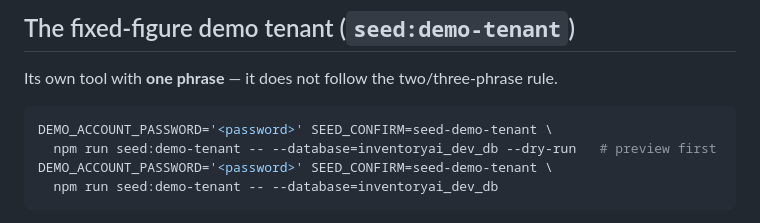
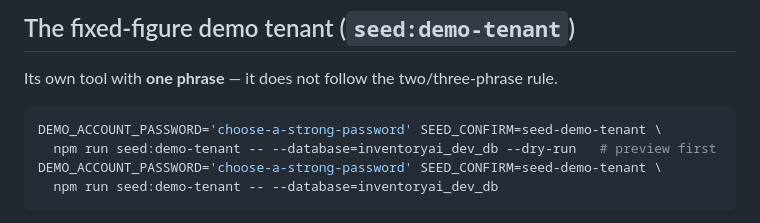
Before and after one commit to jeffernqwe/ai-inventory, a Markdown page: docs/guides/9-seeding-development.md, the part around the change. GitHub-like rendering.

````diff
--- a/docs/guides/9-seeding-development.md
+++ b/docs/guides/9-seeding-development.md
@@ -240,9 +240,9 @@ editing an ADMIN or the OWNER.
 Its own tool with **one phrase** — it does not follow the two/three-phrase rule.
 
 ```bash
-DEMO_ACCOUNT_PASSWORD='<password>' SEED_CONFIRM=seed-demo-tenant \
+DEMO_ACCOUNT_PASSWORD='choose-a-strong-password' SEED_CONFIRM=seed-demo-tenant \
   npm run seed:demo-tenant -- --database=inventoryai_dev_db --dry-run   # preview first
-DEMO_ACCOUNT_PASSWORD='<password>' SEED_CONFIRM=seed-demo-tenant \
+DEMO_ACCOUNT_PASSWORD='choose-a-strong-password' SEED_CONFIRM=seed-demo-tenant \
   npm run seed:demo-tenant -- --database=inventoryai_dev_db
 ```
 
````
Also changed, not shown: docs/guides/10-seeding-production.md (+1 -1 lines), docs/guides/6-scripts-and-commands.md (+1 -1 lines).
